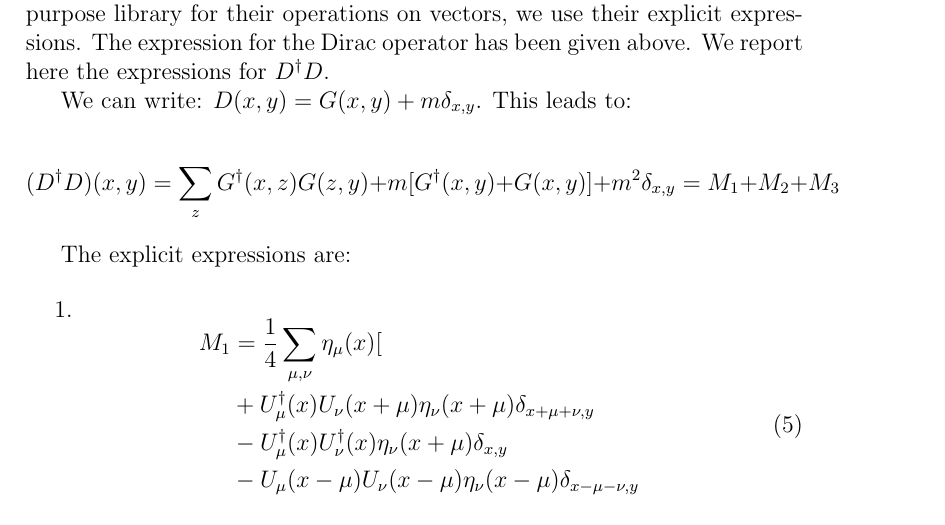
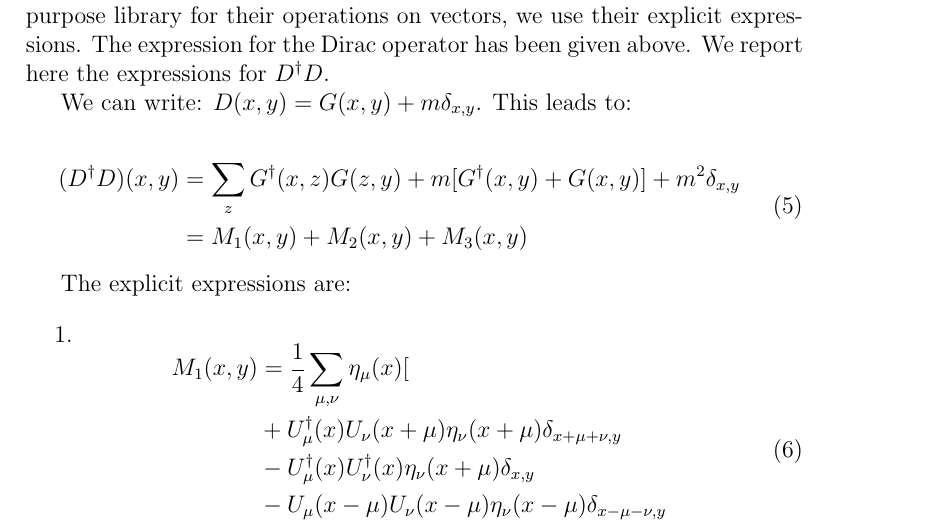
Before and after one commit to HISKP-LQCD/su2, a LaTeX document (docu/fermions/main.tex): part of page 3 of 4, cut so that both start at the same text. Compiled offline with pdfLaTeX.

```diff
--- a/docu/fermions/main.tex
+++ b/docu/fermions/main.tex
@@ -150,13 +150,17 @@
 We can write: $D(x,y) = G(x,y) + m \delta_{x,y}$.
 This leads to:
 
-$$
-(D^{\dagger} D) (x,y) =
+\begin{equation}
+\begin{aligned}
+(D^{\dagger} D) (x,y)
+&=
 \sum_{z} G^{\dagger}(x,z) G(z,y)
 + m [ G^{\dagger}(x,y) + G(x,y) ]
-+ m^2 \delta_{x,y} \\
-= M_1 + M_2 + M_3
-$$
++ m^2 \delta_{x,y}
+\\
+&= M_1(x,y) + M_2(x,y) + M_3(x,y)
+\end{aligned}
+\end{equation}
 
 The explicit expressions are:
 
@@ -164,7 +168,7 @@
 \item
 \begin{equation}
 \begin{aligned}
-  M_1
+  M_1(x,y)
   &=
   \frac{1}{4} \sum_{\mu, \nu} \eta_\mu(x)
   [
```
Also changed, not shown: docu/fermions/main.pdf, docu/fermions/main.tex (5 more changed lines), 4 other files.
